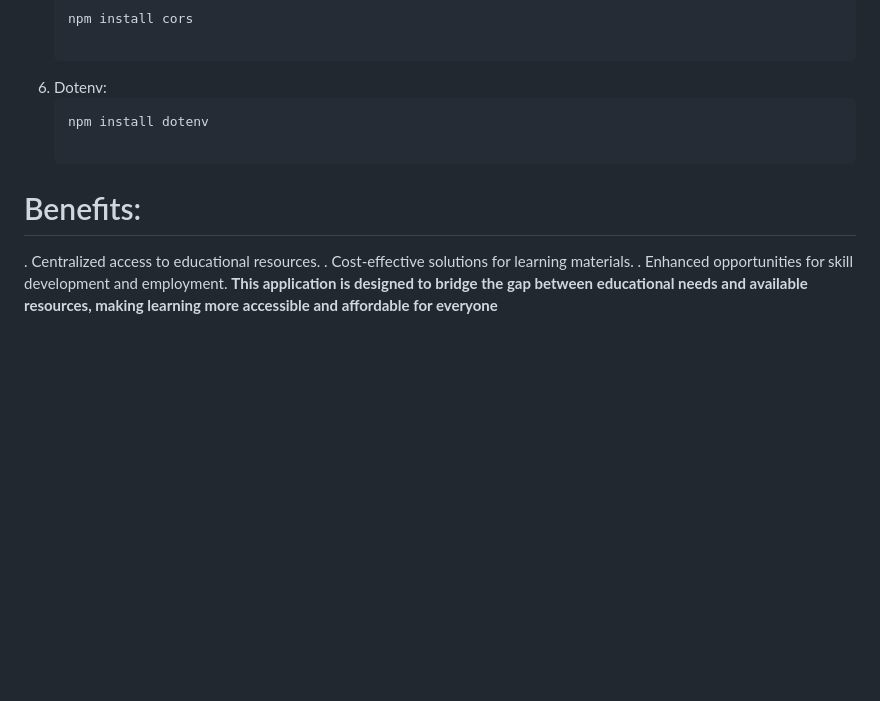
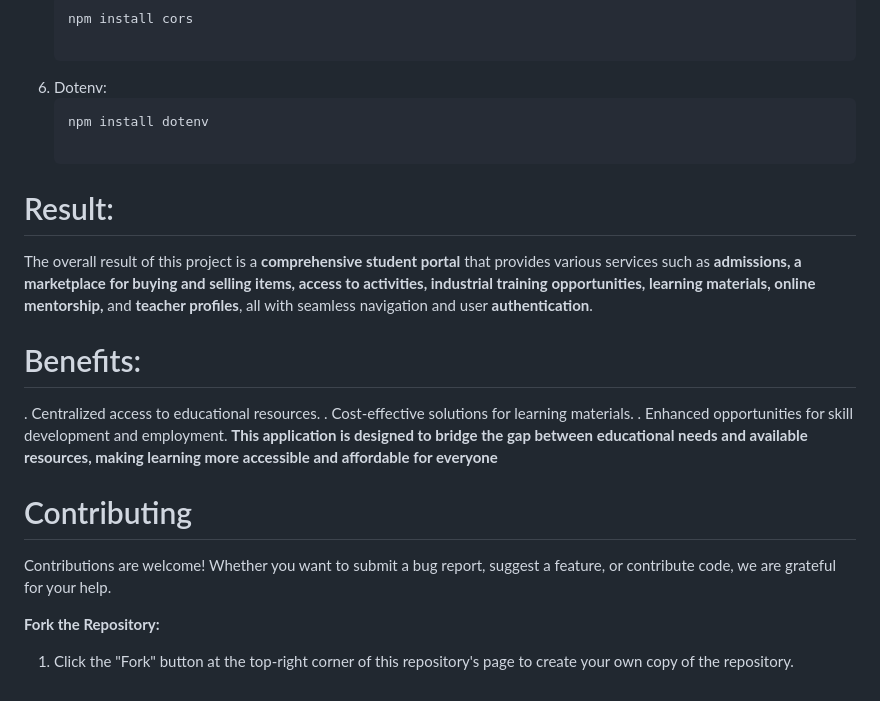
Before and after one commit to Shravansrk-create/Integrated-common-Services-to-Common-people, a Markdown page: README.md, the part around the change. Drawn GitHub-style; blank space fills up the shorter version.

````diff
--- a/README.md
+++ b/README.md
@@ -93,8 +93,17 @@ To clone and run this repository locally, follow these steps:
    ```bash
    npm install dotenv
 
+# Result:
+The overall result of this project is a **comprehensive student portal** that provides various services such as **admissions, a marketplace for buying and selling items, access to activities, industrial training opportunities, learning materials, online mentorship,** and **teacher profiles**, all with seamless navigation and user **authentication**.
+
 # Benefits:
 . Centralized access to educational resources.
 . Cost-effective solutions for learning materials.
 . Enhanced opportunities for skill development and employment.
 **This application is designed to bridge the gap between educational needs and available resources, making learning more accessible and affordable for everyone**
+
+# Contributing
+Contributions are welcome! Whether you want to submit a bug report, suggest a feature, or contribute code, we are grateful for your help.
+
+**Fork the Repository:**
+1.   Click the "Fork" button at the top-right corner of this repository's page to create your own copy of the repository.
````
